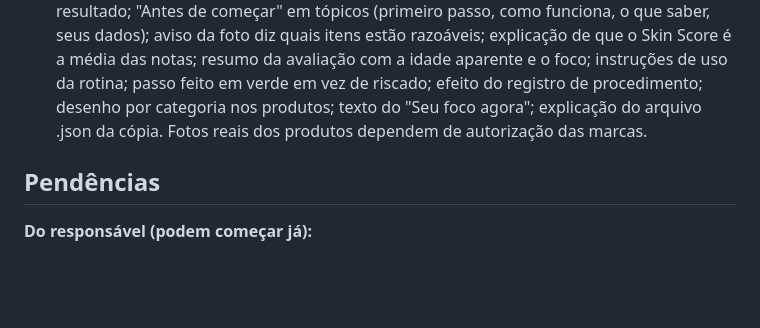
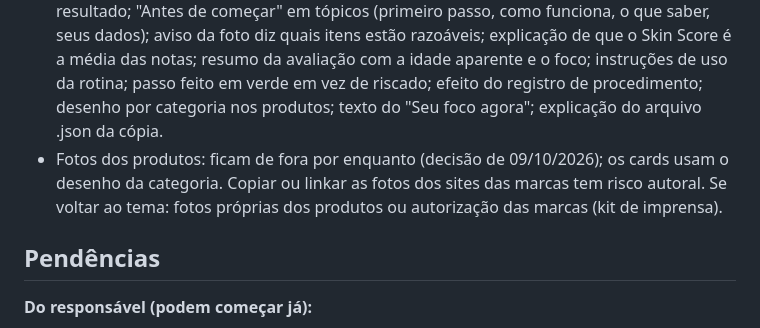
Before and after one commit to JRAIRTON/my-skin-care, a Markdown page: docs/etapa8-lojas.md, the part around the change. Drawn GitHub-style; blank space fills up the shorter version.

Commit message:
Record the decision to leave product photos out for now
Co-Authored-By: Claude Opus 5.5 <noreply@anthropic.com>
Claude-Session: https://claude.ai/code/session_01DXg28uoPzhotMrWRpvsyum

```diff
--- a/docs/etapa8-lojas.md
+++ b/docs/etapa8-lojas.md
@@ -33,7 +33,10 @@ análise grátis e quantos assinam; se a conversão for baixa, testar R$ 14,90.
   itens estão razoáveis; explicação de que o Skin Score é a média das notas; resumo da avaliação com a
   idade aparente e o foco; instruções de uso da rotina; passo feito em verde em vez de riscado; efeito
   do registro de procedimento; desenho por categoria nos produtos; texto do "Seu foco agora";
-  explicação do arquivo .json da cópia. Fotos reais dos produtos dependem de autorização das marcas.
+  explicação do arquivo .json da cópia.
+- Fotos dos produtos: ficam de fora por enquanto (decisão de 09/10/2026); os cards usam o desenho da
+  categoria. Copiar ou linkar as fotos dos sites das marcas tem risco autoral. Se voltar ao tema: fotos
+  próprias dos produtos ou autorização das marcas (kit de imprensa).
 
 ## Pendências
 
```
